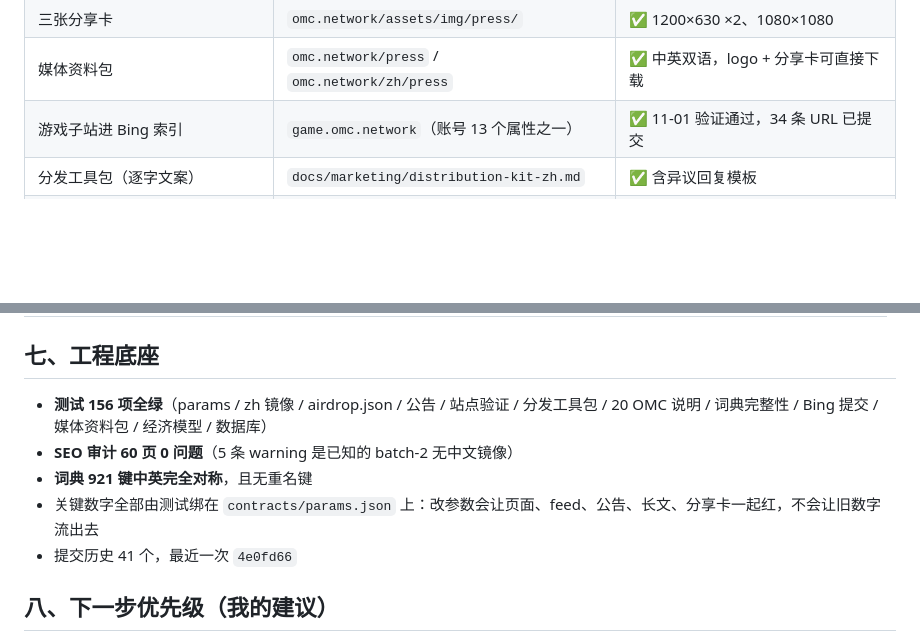
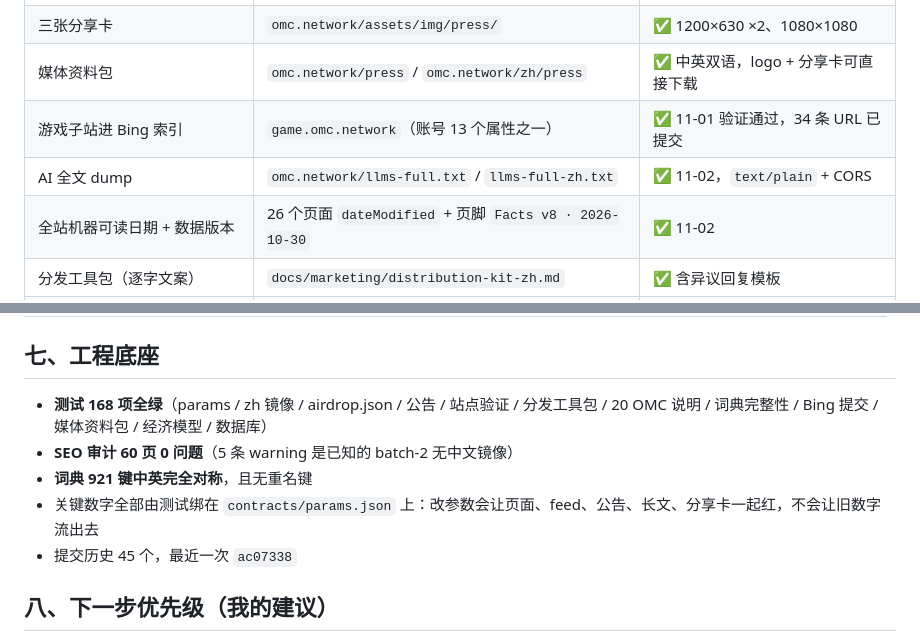
Before and after one commit to CBTdao/omc-network, a Markdown page: docs/status-2026-11-01-zh.md, 2 parts joined by grey strips. Rendered like a GitHub page; blank space fills up the shorter version.

Commit message:
status: llms-full and page dates shipped

```diff
--- a/docs/status-2026-11-01-zh.md
+++ b/docs/status-2026-11-01-zh.md
@@ -22,6 +22,8 @@
 | 三张分享卡 | `omc.network/assets/img/press/` | ✅ 1200×630 ×2、1080×1080 |
 | 媒体资料包 | `omc.network/press` / `omc.network/zh/press` | ✅ 中英双语，logo + 分享卡可直接下载 |
 | 游戏子站进 Bing 索引 | `game.omc.network`（账号 13 个属性之一） | ✅ 11-01 验证通过，34 条 URL 已提交 |
+| AI 全文 dump | `omc.network/llms-full.txt` / `llms-full-zh.txt` | ✅ 11-02，`text/plain` + CORS |
+| 全站机器可读日期 + 数据版本 | 26 个页面 `dateModified` + 页脚 `Facts v8 · 2026-10-30` | ✅ 11-02 |
 | 分发工具包（逐字文案） | `docs/marketing/distribution-kit-zh.md` | ✅ 含异议回复模板 |
 | 外发长文（中/英） | `docs/marketing/airdrop-announcement-*.md` | ✅ 可直接粘 Medium/Mirror |
 
@@ -88,11 +90,11 @@ Bing 账号下 **13 个已验证属性**，与本项目相关的是 `omc.network
 
 ## 七、工程底座
 
-- **测试 156 项全绿**（params / zh 镜像 / airdrop.json / 公告 / 站点验证 / 分发工具包 / 20 OMC 说明 / 词典完整性 / Bing 提交 / 媒体资料包 / 经济模型 / 数据库）
+- **测试 168 项全绿**（params / zh 镜像 / airdrop.json / 公告 / 站点验证 / 分发工具包 / 20 OMC 说明 / 词典完整性 / Bing 提交 / 媒体资料包 / 经济模型 / 数据库）
 - **SEO 审计 60 页 0 问题**（5 条 warning 是已知的 batch-2 无中文镜像）
 - **词典 921 键中英完全对称**，且无重名键
 - 关键数字全部由测试绑在 `contracts/params.json` 上：改参数会让页面、feed、公告、长文、分享卡一起红，不会让旧数字流出去
-- 提交历史 41 个，最近一次 `4e0fd66`
+- 提交历史 45 个，最近一次 `ac07338`
 
 ## 八、下一步优先级（我的建议）
 
```
